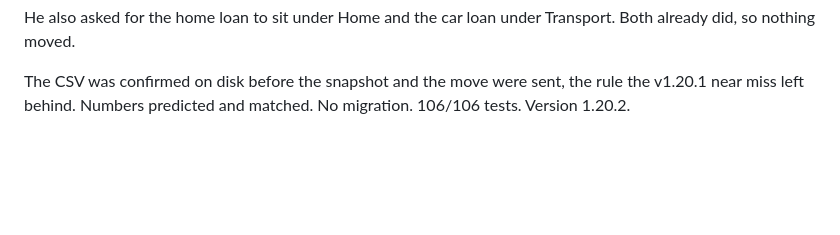
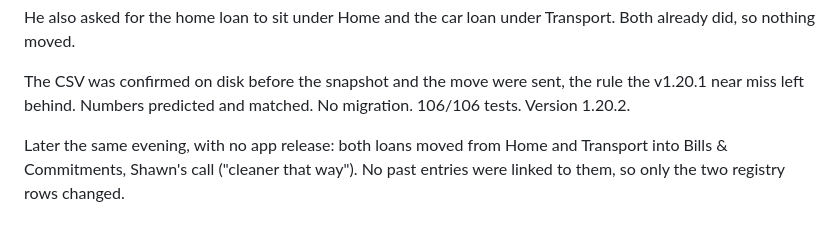
Before and after one commit to stwr13/the-nest, a Markdown page: JOURNEY.md, the part around the change. GitHub-like rendering; blank space fills up the shorter version.

Commit message:
docs: both loans now sit in Bills & Commitments
Co-Authored-By: Claude Opus 5.5 <noreply@anthropic.com>

```diff
--- a/JOURNEY.md
+++ b/JOURNEY.md
@@ -1372,3 +1372,7 @@ Transport. Both already did, so nothing moved.
 The CSV was confirmed on disk before the snapshot and the move were sent,
 the rule the v1.20.1 near miss left behind. Numbers predicted and matched.
 No migration. 106/106 tests. Version 1.20.2.
+
+Later the same evening, with no app release: both loans moved from Home
+and Transport into Bills & Commitments, Shawn's call ("cleaner that way").
+No past entries were linked to them, so only the two registry rows changed.
```
Also changed, not shown: SPEC.md (+1 -1 lines).
